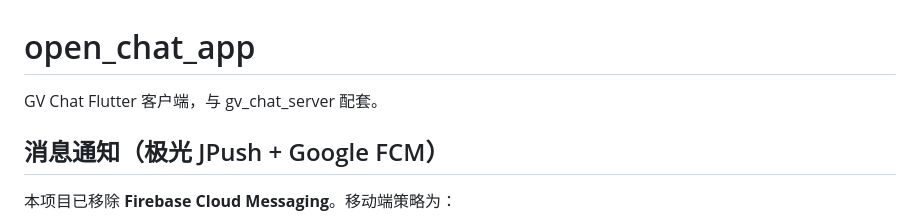
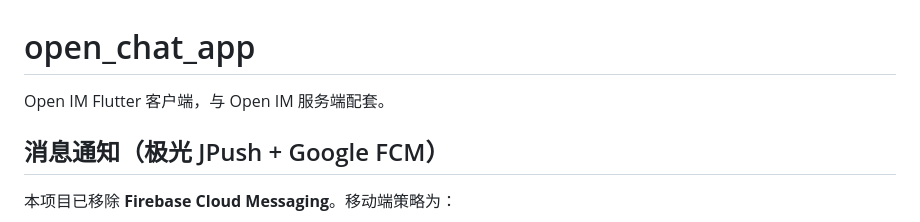
Before and after one commit to openware-io/open-chat-app, a Markdown page: README.md, the part around the change. Rendered like a GitHub page.

Commit message:
docs: update product naming

```diff
--- a/README.md
+++ b/README.md
@@ -1,6 +1,6 @@
 # open_chat_app
 
-GV Chat Flutter 客户端，与 gv_chat_server 配套。
+Open IM Flutter 客户端，与 Open IM 服务端配套。
 
 ## 消息通知（极光 JPush + Google FCM）
 
```
